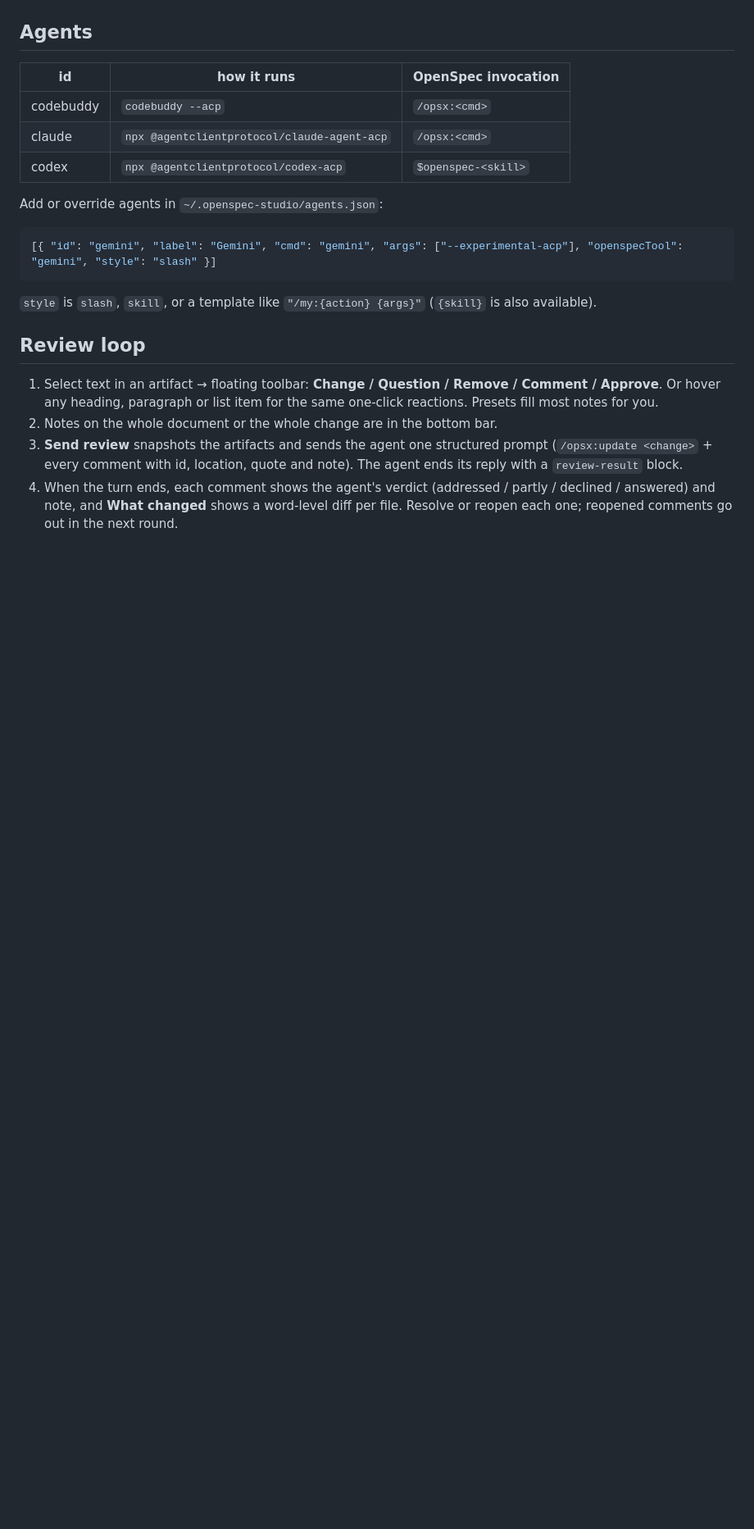
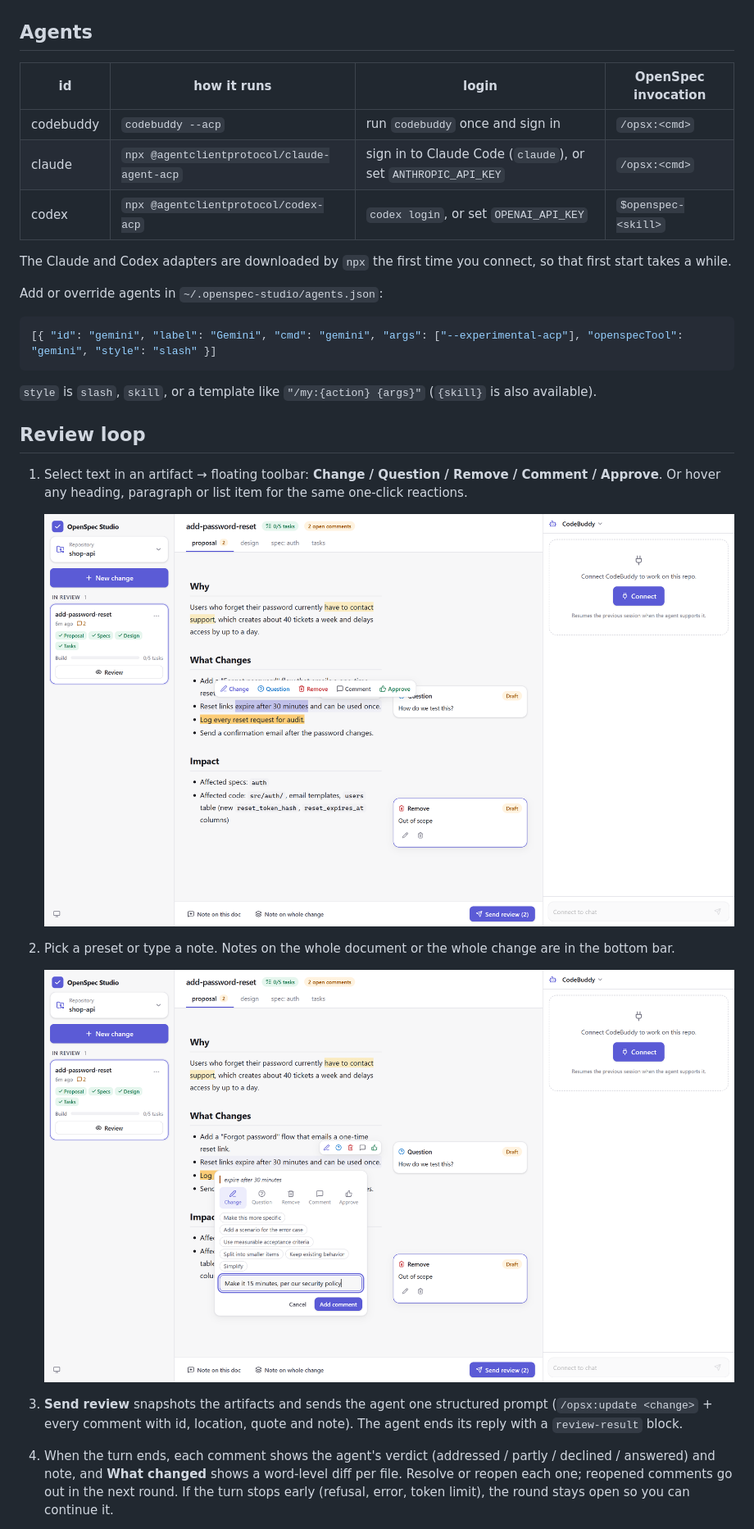
Before and after one commit to baabullah/openspec-studio, a Markdown page: README.md, the part around one of its changes. Shown at 82% size. Rendered like a GitHub page; pictures changed too: docs/annotate.png (added), docs/comment.png (added); blank space fills up the shorter version.

````diff
--- a/README.md
+++ b/README.md
@@ -39,10 +55,12 @@ Env (all optional): `REPOS_ROOT` (a folder that is always listed, in addition to
 
 ## Agents
-| id | how it runs | OpenSpec invocation |
-|---|---|---|
-| codebuddy | `codebuddy --acp` | `/opsx:<cmd>` |
-| claude | `npx @agentclientprotocol/claude-agent-acp` | `/opsx:<cmd>` |
-| codex | `npx @agentclientprotocol/codex-acp` | `$openspec-<skill>` |
+| id | how it runs | login | OpenSpec invocation |
+|---|---|---|---|
+| codebuddy | `codebuddy --acp` | run `codebuddy` once and sign in | `/opsx:<cmd>` |
+| claude | `npx @agentclientprotocol/claude-agent-acp` | sign in to Claude Code (`claude`), or set `ANTHROPIC_API_KEY` | `/opsx:<cmd>` |
+| codex | `npx @agentclientprotocol/codex-acp` | `codex login`, or set `OPENAI_API_KEY` | `$openspec-<skill>` |
+
+The Claude and Codex adapters are downloaded by `npx` the first time you connect, so that first start takes a while.
 
 Add or override agents in `~/.openspec-studio/agents.json`:
 ```json
@@ -52,10 +70,17 @@ Add or override agents in `~/.openspec-studio/agents.json`:
 
 ## Review loop
 1. Select text in an artifact → floating toolbar: **Change / Question / Remove / Comment / Approve**. Or hover any heading,
-   paragraph or list item for the same one-click reactions. Presets fill most notes for you.
-2. Notes on the whole document or the whole change are in the bottom bar.
+   paragraph or list item for the same one-click reactions.
+
+   ![Selecting text shows the annotation toolbar](docs/annotate.png)
+
+2. Pick a preset or type a note. Notes on the whole document or the whole change are in the bottom bar.
+
+   ![Writing a comment: kind, presets and a free-text note](docs/comment.png)
+
 3. **Send review** snapshots the artifacts and sends the agent one structured prompt (`/opsx:update <change>` + every comment
    with id, location, quote and note). The agent ends its reply with a `review-result` block.
 4. When the turn ends, each comment shows the agent's verdict (addressed / partly / declined / answered) and note, and
    **What changed** shows a word-level diff per file. Resolve or reopen each one; reopened comments go out in the next round.
+   If the turn stops early (refusal, error, token limit), the round stays open so you can continue it.
 
````
Also changed, not shown: other parts of README.md (+68 -24 lines), docs/review.png (added).
